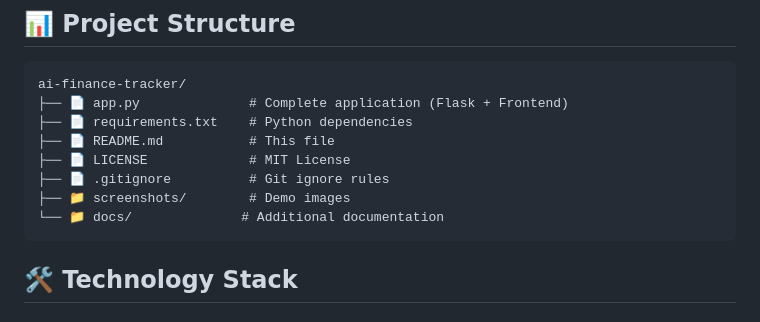
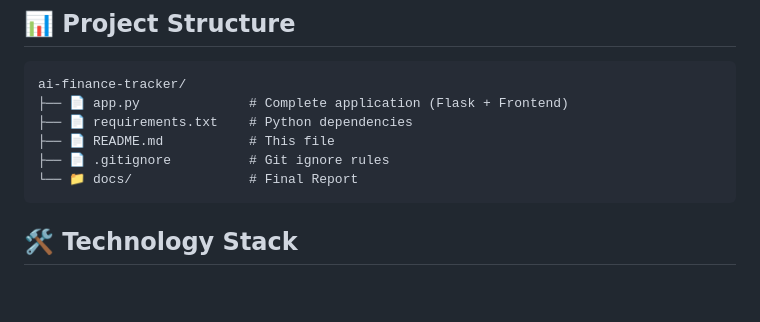
Before and after one commit to rohans-github/ai-finance-platform, a Markdown page: README.md, the part around the change. GitHub-like rendering; blank space fills up the shorter version.

````diff
--- a/README.md
+++ b/README.md
@@ -64,10 +64,8 @@ ai-finance-tracker/
 ├── 📄 app.py              # Complete application (Flask + Frontend)
 ├── 📄 requirements.txt    # Python dependencies
 ├── 📄 README.md           # This file
-├── 📄 LICENSE             # MIT License
 ├── 📄 .gitignore          # Git ignore rules
-├── 📁 screenshots/        # Demo images
-└── 📁 docs/              # Additional documentation
+└── 📁 docs/               # Final Report
 ```
 
 ## 🛠️ Technology Stack
````
